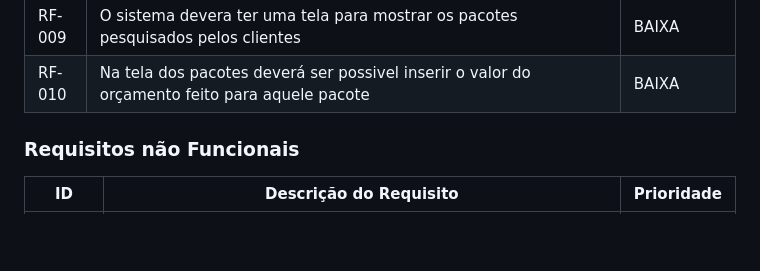
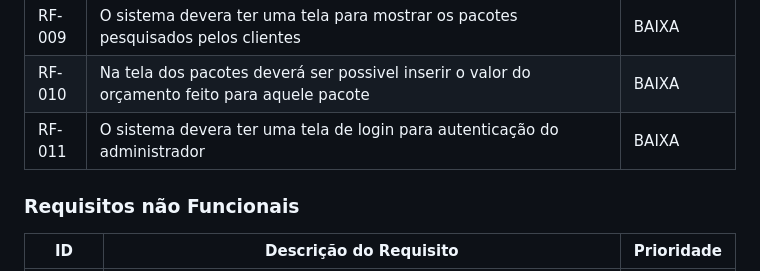
Before and after one commit to ICEI-PUC-Minas-PMV-ADS/pmv-ads-2024-1-e5-proj-empext-t5-pmv-ads-2024-1-e5-proj-seuembarque, a Markdown page: documentos/02-Especificação do Projeto.md, the part around the change. Drawn GitHub-style; blank space fills up the shorter version.

Commit message:
inclusao login nos requisitos

```diff
--- a/documentos/02-Especificação do Projeto.md
+++ b/documentos/02-Especificação do Projeto.md
@@ -37,6 +37,7 @@ As tabelas que se seguem apresentam os requisitos funcionais e não funcionais q
 |RF-008| O sistema deve possuir uma tela para que o administrador possa registrar clientes e editar os mesmos| BAIXA |
 |RF-009| O sistema devera ter uma tela para mostrar os pacotes pesquisados pelos clientes | BAIXA |
 |RF-010| Na tela dos pacotes deverá ser possivel inserir o valor do orçamento feito para aquele pacote| BAIXA |
+|RF-011| O sistema devera ter uma tela de login para autenticação do administrador| BAIXA |
 
 ### Requisitos não Funcionais
 
```
